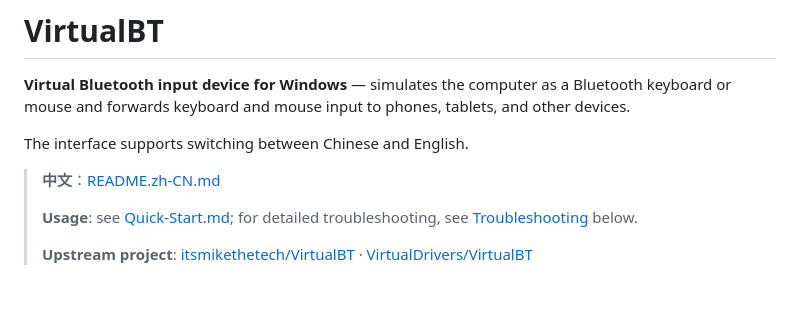
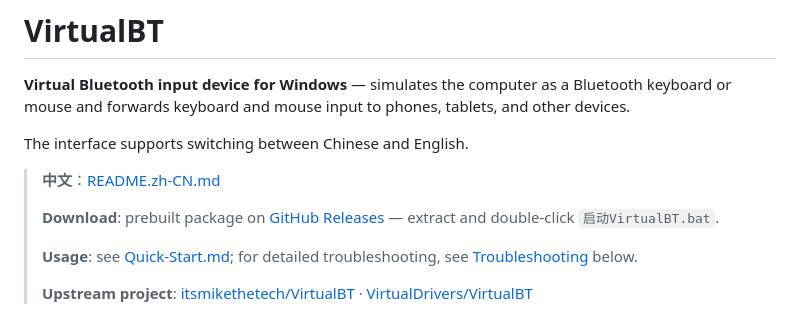
Before and after one commit to xrh114514/VirtualBT-CN, a Markdown page: README.md, the part around the change. Drawn GitHub-style; blank space fills up the shorter version.

```diff
--- a/README.md
+++ b/README.md
@@ -5,6 +5,8 @@
 The interface supports switching between Chinese and English.
 
 > **中文**：[README.zh-CN.md](README.zh-CN.md)
+>
+> **Download**: prebuilt package on [GitHub Releases](https://github.com/xrh114514/VirtualBT-CN/releases/latest) — extract and double-click `启动VirtualBT.bat`.
 >
 > **Usage**: see [Quick-Start.md](Quick-Start.md); for detailed troubleshooting, see [Troubleshooting](#troubleshooting) below.
 >
```
Also changed, not shown: README.zh-CN.md (+2 -0 lines).
